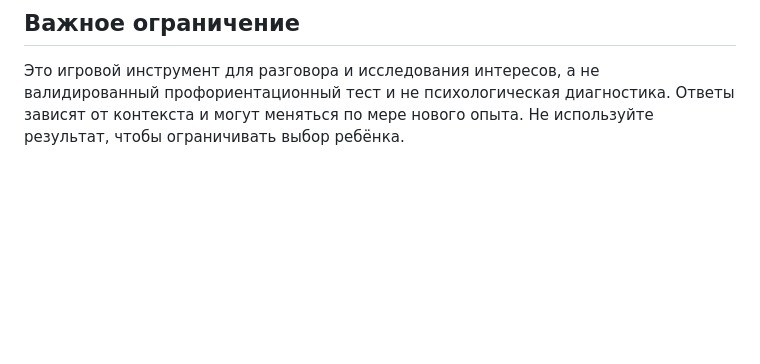
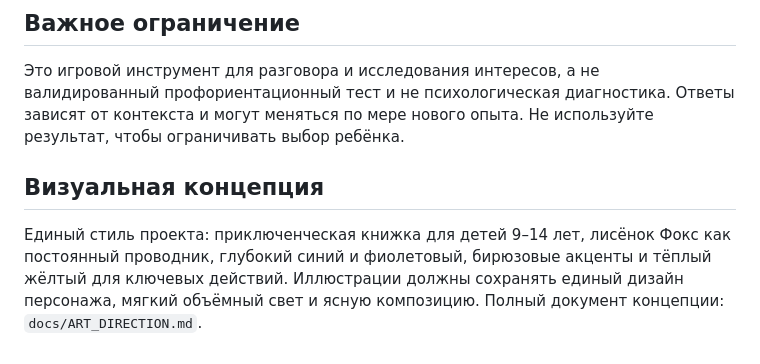
Before and after one commit to nadinza88/boooks, a Markdown page: README.md, the part around the change. GitHub-like rendering; blank space fills up the shorter version.

Commit message:
Document visual direction in README

```diff
--- a/README.md
+++ b/README.md
@@ -43,3 +43,7 @@ npm run deploy
 ## Важное ограничение
 
 Это игровой инструмент для разговора и исследования интересов, а не валидированный профориентационный тест и не психологическая диагностика. Ответы зависят от контекста и могут меняться по мере нового опыта. Не используйте результат, чтобы ограничивать выбор ребёнка.
+
+## Визуальная концепция
+
+Единый стиль проекта: приключенческая книжка для детей 9–14 лет, лисёнок Фокс как постоянный проводник, глубокий синий и фиолетовый, бирюзовые акценты и тёплый жёлтый для ключевых действий. Иллюстрации должны сохранять единый дизайн персонажа, мягкий объёмный свет и ясную композицию. Полный документ концепции: `docs/ART_DIRECTION.md`.
```
